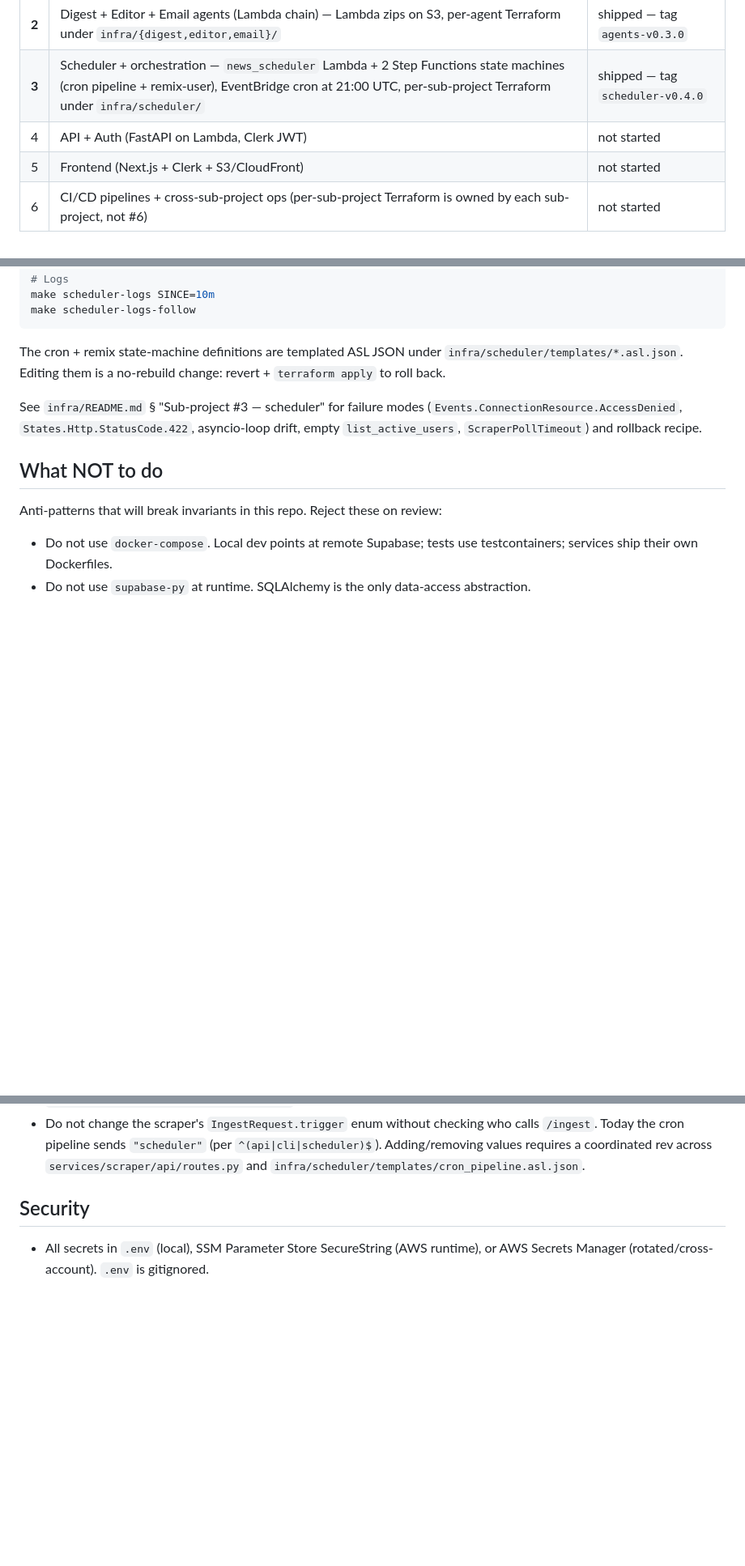
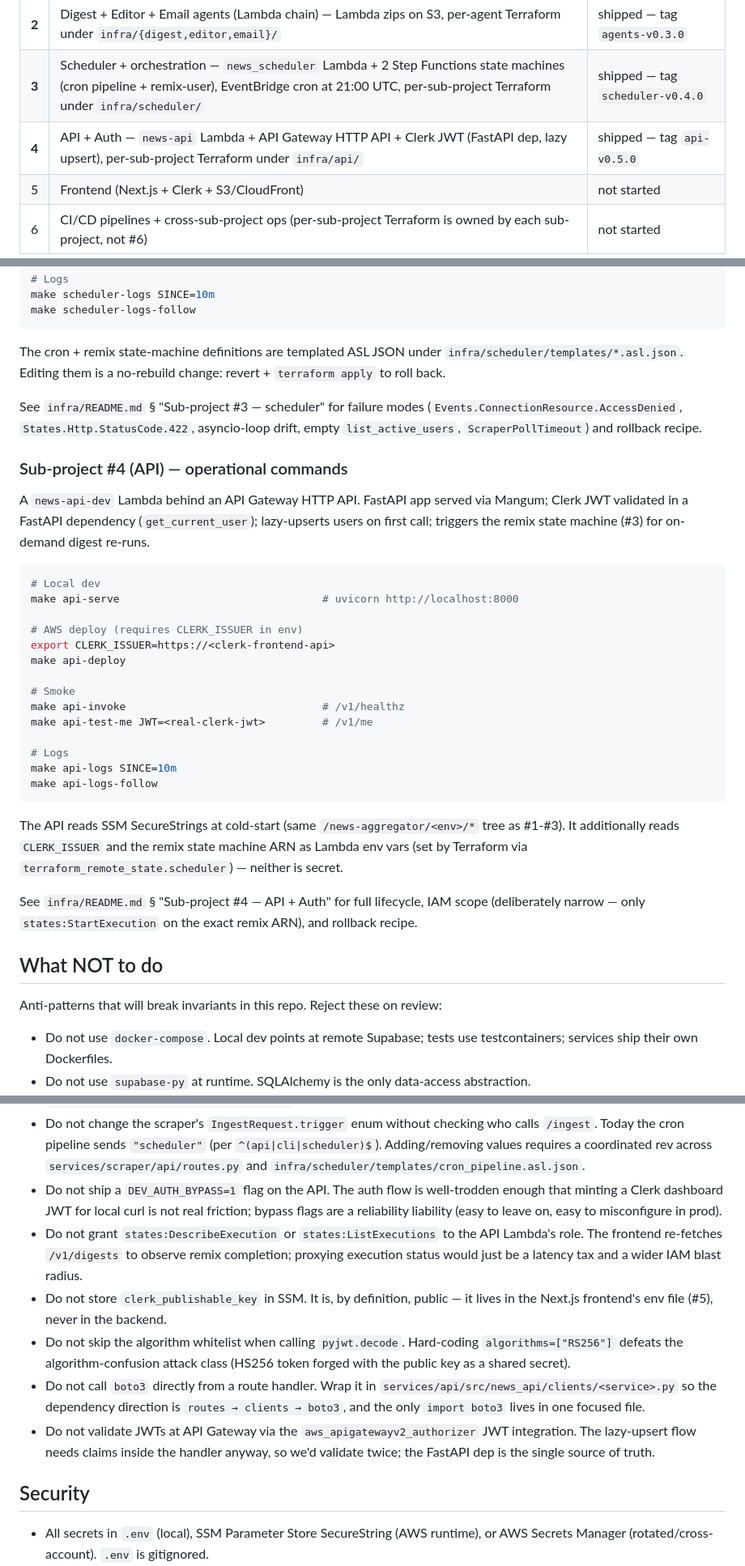
Before and after one commit to PatrickCmd/ai-agents-news-aggregator, a Markdown page: AGENTS.md, 3 parts joined by grey strips. Shown at 81% size. GitHub-like rendering; blank space fills up the shorter version.

Commit message:
docs(agents): refresh AGENTS.md for sub-project #4 (API + Auth)

````diff
--- a/AGENTS.md
+++ b/AGENTS.md
@@ -16,7 +16,7 @@ The system is broken into seven independent sub-projects. Each has its own brain
 | **1** | Ingestion pipeline (ECS Express service): RSS + YouTube + Playwright web-search, plus per-sub-project Terraform under `infra/scraper/` | shipped — tag `ingestion-v0.2.1` |
 | **2** | Digest + Editor + Email agents (Lambda chain) — Lambda zips on S3, per-agent Terraform under `infra/{digest,editor,email}/` | shipped — tag `agents-v0.3.0` |
 | **3** | Scheduler + orchestration — `news_scheduler` Lambda + 2 Step Functions state machines (cron pipeline + remix-user), EventBridge cron at 21:00 UTC, per-sub-project Terraform under `infra/scheduler/` | shipped — tag `scheduler-v0.4.0` |
-| 4 | API + Auth (FastAPI on Lambda, Clerk JWT) | not started |
+| **4** | API + Auth — `news-api` Lambda + API Gateway HTTP API + Clerk JWT (FastAPI dep, lazy upsert), per-sub-project Terraform under `infra/api/` | shipped — tag `api-v0.5.0` |
 | 5 | Frontend (Next.js + Clerk + S3/CloudFront) | not started |
 | 6 | CI/CD pipelines + cross-sub-project ops (per-sub-project Terraform is owned by each sub-project, not #6) | not started |
 
@@ -272,6 +273,39 @@ See `infra/README.md` § "Sub-project #3 — scheduler" for failure modes
 asyncio-loop drift, empty `list_active_users`, `ScraperPollTimeout`) and
 rollback recipe.
 
+### Sub-project #4 (API) — operational commands
+
+A `news-api-dev` Lambda behind an API Gateway HTTP API. FastAPI app
+served via Mangum; Clerk JWT validated in a FastAPI dependency
+(`get_current_user`); lazy-upserts users on first call; triggers the
+remix state machine (#3) for on-demand digest re-runs.
+
+```sh
+# Local dev
+make api-serve                                # uvicorn http://localhost:8000
+
+# AWS deploy (requires CLERK_ISSUER in env)
+export CLERK_ISSUER=https://<clerk-frontend-api>
+make api-deploy
+
+# Smoke
+make api-invoke                               # /v1/healthz
+make api-test-me JWT=<real-clerk-jwt>         # /v1/me
+
+# Logs
+make api-logs SINCE=10m
+make api-logs-follow
+```
+
+The API reads SSM SecureStrings at cold-start (same `/news-aggregator/<env>/*`
+tree as #1-#3). It additionally reads `CLERK_ISSUER` and the remix state
+machine ARN as Lambda env vars (set by Terraform via
+`terraform_remote_state.scheduler`) — neither is secret.
+
+See `infra/README.md` § "Sub-project #4 — API + Auth" for full
+lifecycle, IAM scope (deliberately narrow — only `states:StartExecution`
+on the exact remix ARN), and rollback recipe.
+
 ## What NOT to do
 
 Anti-patterns that will break invariants in this repo. Reject these on review:
@@ -299,6 +333,12 @@ Anti-patterns that will break invariants in this repo. Reject these on review:
 - Do not omit `news_db.engine.reset_engine()` at the top of any Lambda handler that uses SQLAlchemy. The engine + connection pool are process-level singletons; warm-start container reuse keeps connections bound to a previous (closed) event loop, causing `RuntimeError: ... attached to a different loop` on the next `asyncio.run(...)`. All four current Lambdas (`scheduler`, `digest`, `editor`, `email`) call it; new Lambdas must too.
 - Do not assume Step Functions' `arn:aws:states:::http:invoke` only needs `events:RetrieveConnectionCredentials` on the connection. It also needs **both** `secretsmanager:DescribeSecret` AND `secretsmanager:GetSecretValue` on the connection's auto-created secret. Granting one without the other surfaces as `Events.ConnectionResource.AccessDenied`.
 - Do not change the scraper's `IngestRequest.trigger` enum without checking who calls `/ingest`. Today the cron pipeline sends `"scheduler"` (per `^(api|cli|scheduler)$`). Adding/removing values requires a coordinated rev across `services/scraper/api/routes.py` and `infra/scheduler/templates/cron_pipeline.asl.json`.
+- Do not ship a `DEV_AUTH_BYPASS=1` flag on the API. The auth flow is well-trodden enough that minting a Clerk dashboard JWT for local curl is not real friction; bypass flags are a reliability liability (easy to leave on, easy to misconfigure in prod).
+- Do not grant `states:DescribeExecution` or `states:ListExecutions` to the API Lambda's role. The frontend re-fetches `/v1/digests` to observe remix completion; proxying execution status would just be a latency tax and a wider IAM blast radius.
+- Do not store `clerk_publishable_key` in SSM. It is, by definition, public — it lives in the Next.js frontend's env file (#5), never in the backend.
+- Do not skip the algorithm whitelist when calling `pyjwt.decode`. Hard-coding `algorithms=["RS256"]` defeats the algorithm-confusion attack class (HS256 token forged with the public key as a shared secret).
+- Do not call `boto3` directly from a route handler. Wrap it in `services/api/src/news_api/clients/<service>.py` so the dependency direction is `routes → clients → boto3`, and the only `import boto3` lives in one focused file.
+- Do not validate JWTs at API Gateway via the `aws_apigatewayv2_authorizer` JWT integration. The lazy-upsert flow needs claims inside the handler anyway, so we'd validate twice; the FastAPI dep is the single source of truth.
 
 ## Security
 
````
Also changed, not shown: other parts of AGENTS.md (+2 -1 lines).
